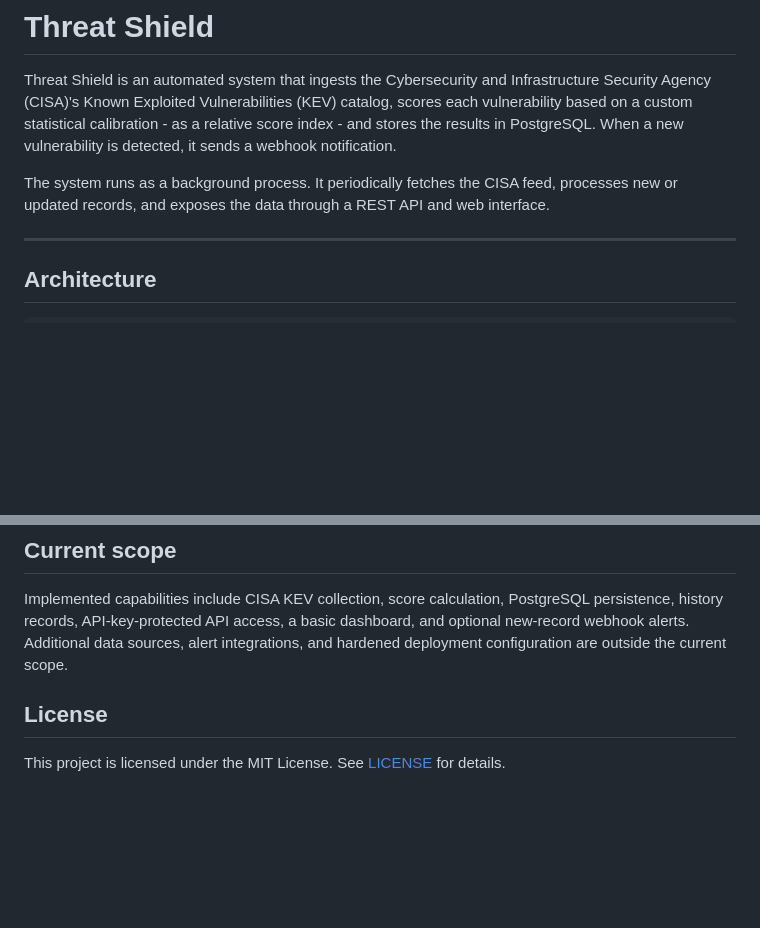
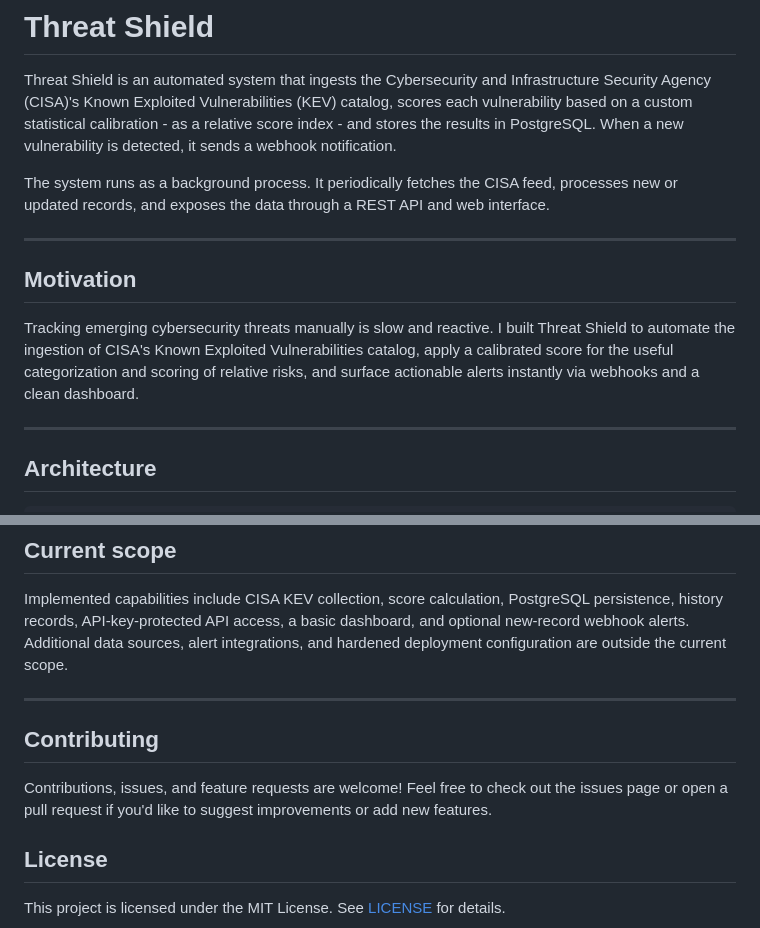
Before and after one commit to Edudlufetips1/threat-shield, a Markdown page: README.md, 2 parts joined by grey strips. Drawn GitHub-style; blank space fills up the shorter version.

Commit message:
Enhance README with motivation and contributing sections
Added sections on motivation and contributing to the README.

```diff
--- a/README.md
+++ b/README.md
@@ -3,6 +3,12 @@
 Threat Shield is an automated system that ingests the Cybersecurity and Infrastructure Security Agency (CISA)'s Known Exploited Vulnerabilities (KEV) catalog, scores each vulnerability based on a custom statistical calibration - as a relative score index - and stores the results in PostgreSQL. When a new vulnerability is detected, it sends a webhook notification.
 
 The system runs as a background process. It periodically fetches the CISA feed, processes new or updated records, and exposes the data through a REST API and web interface.
+
+---
+
+## Motivation
+
+Tracking emerging cybersecurity threats manually is slow and reactive. I built Threat Shield to automate the ingestion of CISA's Known Exploited Vulnerabilities catalog, apply a calibrated score for the useful categorization and scoring of relative risks, and surface actionable alerts instantly via webhooks and a clean dashboard.
 
 ---
 
@@ -188,6 +194,12 @@ The project also includes `calibrate_threat_index.py`, a development-only utilit
 
 Implemented capabilities include CISA KEV collection, score calculation, PostgreSQL persistence, history records, API-key-protected API access, a basic dashboard, and optional new-record webhook alerts. Additional data sources, alert integrations, and hardened deployment configuration are outside the current scope.
 
+---
+
+## Contributing
+
+Contributions, issues, and feature requests are welcome! Feel free to check out the issues page or open a pull request if you'd like to suggest improvements or add new features.
+
 ## License
 
 This project is licensed under the MIT License. See [LICENSE](LICENSE) for details.
```
